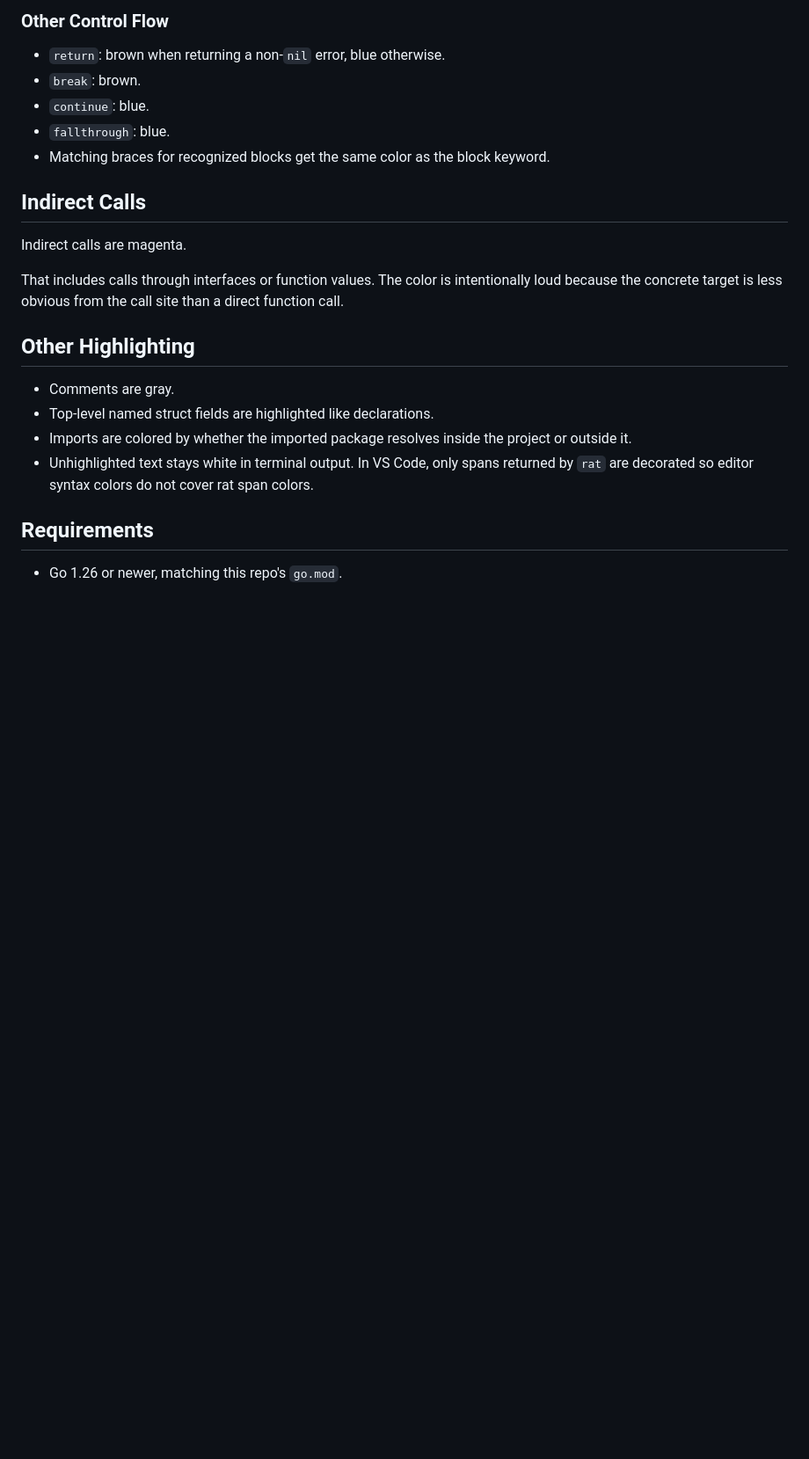
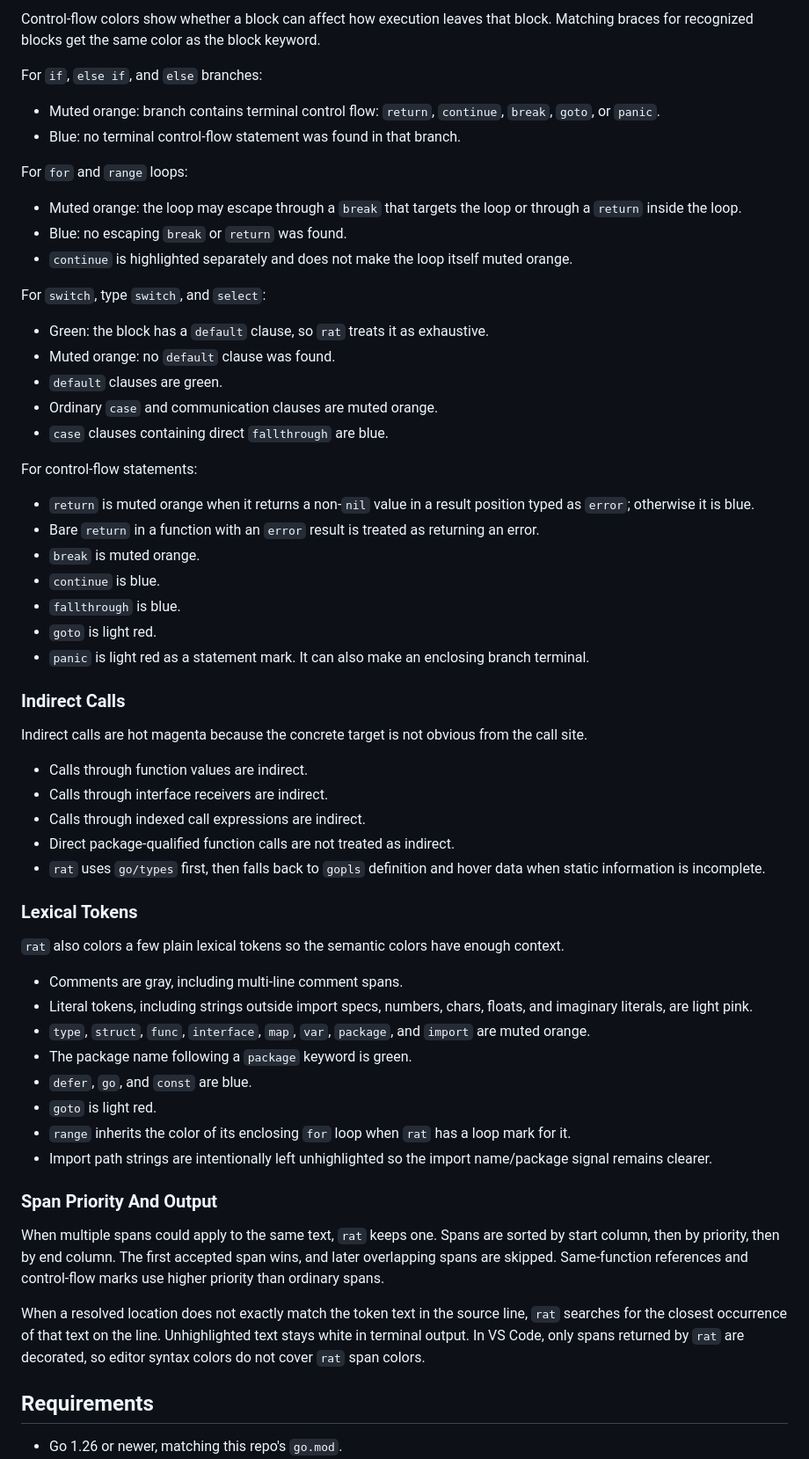
Before and after one commit to dixler/rat, a Markdown page: README.md, the part around one of its changes. Shown at 88% size. Drawn GitHub-style; blank space fills up the shorter version.

```diff
--- a/README.md
+++ b/README.md
@@ -96,24 +102,63 @@ Its communication clauses are displayed as cases:
 
-### Other Control Flow
+Control-flow colors show whether a block can affect how execution leaves that block. Matching braces for recognized blocks get the same color as the block keyword.
 
-- `return`: brown when returning a non-`nil` error, blue otherwise.
-- `break`: brown.
-- `continue`: blue.
-- `fallthrough`: blue.
-- Matching braces for recognized blocks get the same color as the block keyword.
+For `if`, `else if`, and `else` branches:
 
-## Indirect Calls
+- Muted orange: branch contains terminal control flow: `return`, `continue`, `break`, `goto`, or `panic`.
+- Blue: no terminal control-flow statement was found in that branch.
 
-Indirect calls are magenta.
+For `for` and `range` loops:
 
-That includes calls through interfaces or function values. The color is intentionally loud because the concrete target is less obvious from the call site than a direct function call.
+- Muted orange: the loop may escape through a `break` that targets the loop or through a `return` inside the loop.
+- Blue: no escaping `break` or `return` was found.
+- `continue` is highlighted separately and does not make the loop itself muted orange.
 
-## Other Highlighting
+For `switch`, type `switch`, and `select`:
 
-- Comments are gray.
-- Top-level named struct fields are highlighted like declarations.
-- Imports are colored by whether the imported package resolves inside the project or outside it.
-- Unhighlighted text stays white in terminal output. In VS Code, only spans returned by `rat` are decorated so editor syntax colors do not cover rat span colors.
+- Green: the block has a `default` clause, so `rat` treats it as exhaustive.
+- Muted orange: no `default` clause was found.
+- `default` clauses are green.
+- Ordinary `case` and communication clauses are muted orange.
+- `case` clauses containing direct `fallthrough` are blue.
+
+For control-flow statements:
+
+- `return` is muted orange when it returns a non-`nil` value in a result position typed as `error`; otherwise it is blue.
+- Bare `return` in a function with an `error` result is treated as returning an error.
+- `break` is muted orange.
+- `continue` is blue.
+- `fallthrough` is blue.
+- `goto` is light red.
+- `panic` is light red as a statement mark. It can also make an enclosing branch terminal.
+
+### Indirect Calls
+
+Indirect calls are hot magenta because the concrete target is not obvious from the call site.
+
+- Calls through function values are indirect.
+- Calls through interface receivers are indirect.
+- Calls through indexed call expressions are indirect.
+- Direct package-qualified function calls are not treated as indirect.
+- `rat` uses `go/types` first, then falls back to `gopls` definition and hover data when static information is incomplete.
+
+### Lexical Tokens
+
+`rat` also colors a few plain lexical tokens so the semantic colors have enough context.
+
+- Comments are gray, including multi-line comment spans.
+- Literal tokens, including strings outside import specs, numbers, chars, floats, and imaginary literals, are light pink.
+- `type`, `struct`, `func`, `interface`, `map`, `var`, `package`, and `import` are muted orange.
+- The package name following a `package` keyword is green.
+- `defer`, `go`, and `const` are blue.
+- `goto` is light red.
+- `range` inherits the color of its enclosing `for` loop when `rat` has a loop mark for it.
+- Import path strings are intentionally left unhighlighted so the import name/package signal remains clearer.
+
+### Span Priority And Output
+
+When multiple spans could apply to the same text, `rat` keeps one. Spans are sorted by start column, then by priority, then by end column. The first accepted span wins, and later overlapping spans are skipped. Same-function references and control-flow marks use higher priority than ordinary spans.
+
+When a resolved location does not exactly match the token text in the source line, `rat` searches for the closest occurrence of that text on the line. Unhighlighted text stays white in terminal output. In VS Code, only spans returned by `rat` are decorated, so editor syntax colors do not cover `rat` span colors.
 
 ## Requirements
 
```
Also changed, not shown: other parts of README.md (+46 -40 lines).
